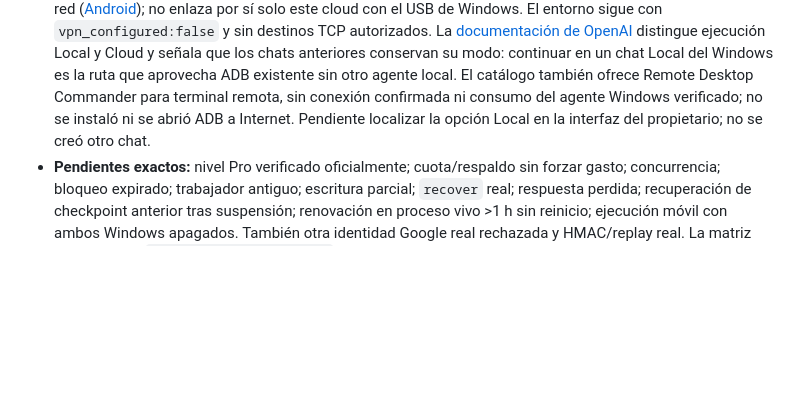
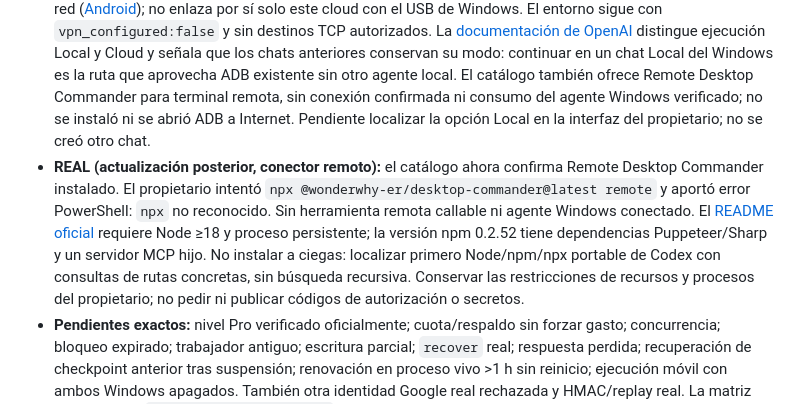
Before and after one commit to zero-phoenix/zeruel, a Markdown page: docs/HANDOFF.md, the part around the change. GitHub-like rendering; blank space fills up the shorter version.

Commit message:
Record remote connector installation and missing npx blocker

```diff
--- a/docs/HANDOFF.md
+++ b/docs/HANDOFF.md
@@ -116,6 +116,7 @@ Título «Relevo»: fecha y host; cambios; rama y último commit publicado; vers
 - **Desplegado:** no comprobado desde este entorno. Histórico: Render Live con PR #18; autorun de esta rama no desplegado. Autodeploy desactivado: tras autorización y fusión, usar «Manual Deploy → Deploy latest commit» y leer eventos/logs como texto.
 - **Bloqueos:** el agente trabaja en `/workspace/zeruel` en Linux cloud, no en el Windows Celeron. No tiene acceso a su USB, navegador con sesiones del propietario ni eventos `Get-WinEvent`. Continuar las fases A–D desde un contexto que sí tenga acceso local, o mediante acciones concretas del propietario. No pedir secretos; contraseña/2FA exclusivamente por el propietario. No cambiar timeout del celular sin permiso y valor original; no apagar las PCs.
 - **REAL (investigación documental posterior):** ADB inalámbrico requiere computadora y Android en la misma red ([Android](https://developer.android.com/tools/adb#connect-to-a-device-over-wi-fi)); no enlaza por sí solo este cloud con el USB de Windows. El entorno sigue con `vpn_configured:false` y sin destinos TCP autorizados. La [documentación de OpenAI](https://developers.openai.com/codex/enterprise/cloud-local-access) distingue ejecución Local y Cloud y señala que los chats anteriores conservan su modo: continuar en un chat Local del Windows es la ruta que aprovecha ADB existente sin otro agente local. El catálogo también ofrece Remote Desktop Commander para terminal remota, sin conexión confirmada ni consumo del agente Windows verificado; no se instaló ni se abrió ADB a Internet. Pendiente localizar la opción Local en la interfaz del propietario; no se creó otro chat.
+- **REAL (actualización posterior, conector remoto):** el catálogo ahora confirma Remote Desktop Commander instalado. El propietario intentó `npx @wonderwhy-er/desktop-commander@latest remote` y aportó error PowerShell: `npx` no reconocido. Sin herramienta remota callable ni agente Windows conectado. El [README oficial](https://github.com/wonderwhy-er/DesktopCommanderMCP/blob/main/src/remote-device/README.md) requiere Node ≥18 y proceso persistente; la versión npm 0.2.52 tiene dependencias Puppeteer/Sharp y un servidor MCP hijo. No instalar a ciegas: localizar primero Node/npm/npx portable de Codex con consultas de rutas concretas, sin búsqueda recursiva. Conservar las restricciones de recursos y procesos del propietario; no pedir ni publicar códigos de autorización o secretos.
 - **Pendientes exactos:** nivel Pro verificado oficialmente; cuota/respaldo sin forzar gasto; concurrencia; bloqueo expirado; trabajador antiguo; escritura parcial; `recover` real; respuesta perdida; recuperación de checkpoint anterior tras suspensión; renovación en proceso vivo >1 h sin reinicio; ejecución móvil con ambos Windows apagados. También otra identidad Google real rechazada y HMAC/replay real. La matriz sigue parcial, `cloud_gate_passed=false`.
 - **Próximo paso exacto:** comprobar modelo y Android por ADB; `device` ya informado por el propietario. Si falla dos veces, detener la fase A. Abrir la web en el móvil, entrar con Google y lanzar la prueba manual con PCs encendidas, registrar id y recuperar checkpoint autenticado. Para autorun: aprobar el PR concreto, desplegar manualmente, comprobar primero nuevo id con PCs encendidas; validar N=60 y N=120 con desconexión antes de N=600 y apagado por el propietario.
 - **DeepSeek:** US$0; acumulado histórico ≤ US$0,2143.
```
Also changed, not shown: docs/STATUS.md (+1 -0 lines).
